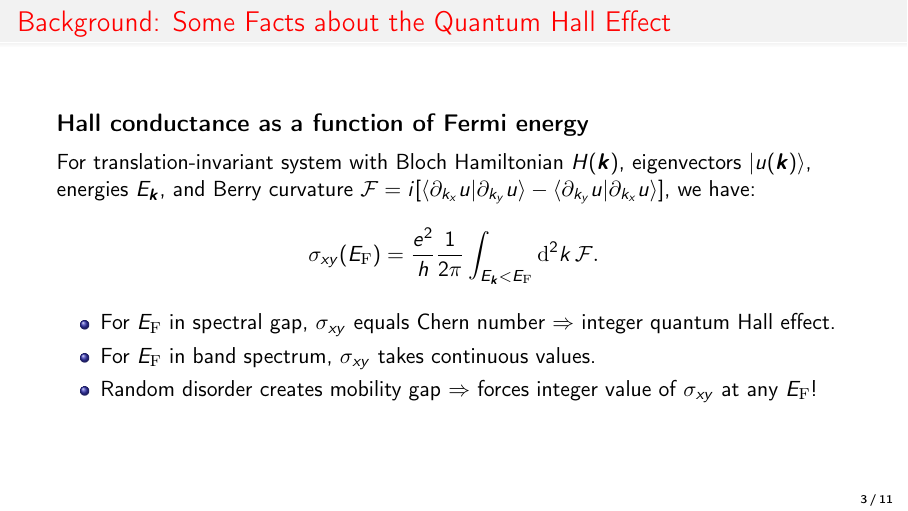
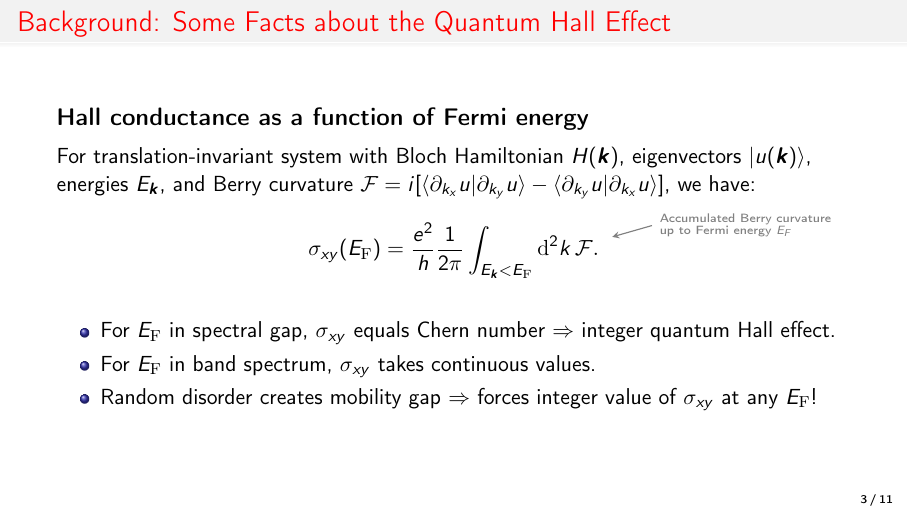
Before and after one commit to b-michen1996/Conference_Presentations, LaTeX slides (DPG_2026/Presentation/Presentation_DPG_2026_Benjamin_Michen.tex): page 6 of 25. Compiled offline with pdfLaTeX.

Commit message:
Added annotations

```diff
--- a/DPG_2026/Presentation/Presentation_DPG_2026_Benjamin_Michen.tex
+++ b/DPG_2026/Presentation/Presentation_DPG_2026_Benjamin_Michen.tex
@@ -16,6 +16,9 @@
 %\usepackage{hyperref}
 %\usepackage[colorlinks,bookmarks=true,citecolor=blue,linkcolor=red,urlcolor=blue]{hyperref}
 
+\usepackage{tikz}
+\usetikzlibrary{tikzmark, arrows.meta}
+\tikzstyle{every picture}+=[remember picture]
 
 \usepackage{bm}
 \usepackage{bbm}
@@ -90,6 +93,12 @@ For translation-invariant system with Bloch Hamiltonian $H(\bm k)$, eigenvectors
 \begin{align}
 \sigma_{xy}(E_\mathrm{F}) = \frac{e^2}{h} \frac{1}{2\pi}\int_{E_{\bm k}<E_\mathrm{F}}\mathrm{d}^2k \,  \mathcal F. \nonumber
 \end{align}
+
+% annotate
+\begin{tikzpicture}[remember picture, overlay]
+\draw[->,>=stealth, gray, line width=0.2mm] (0.75 \linewidth, 1.4) -- (0.7 \linewidth, 1.2)
+node[pos=0, right, text=gray, align=left, font=\tiny\linespread{0.8}\selectfont]{Accumulated Berry curvature\\ up to Fermi energy $E_F$};
+\end{tikzpicture}
 
 \begin{itemize}[<+(1)->]
 \item For $E_\mathrm{F}$ in spectral gap, $\sigma_{xy}$ equals Chern number $\Rightarrow$ integer quantum Hall effect.
```
